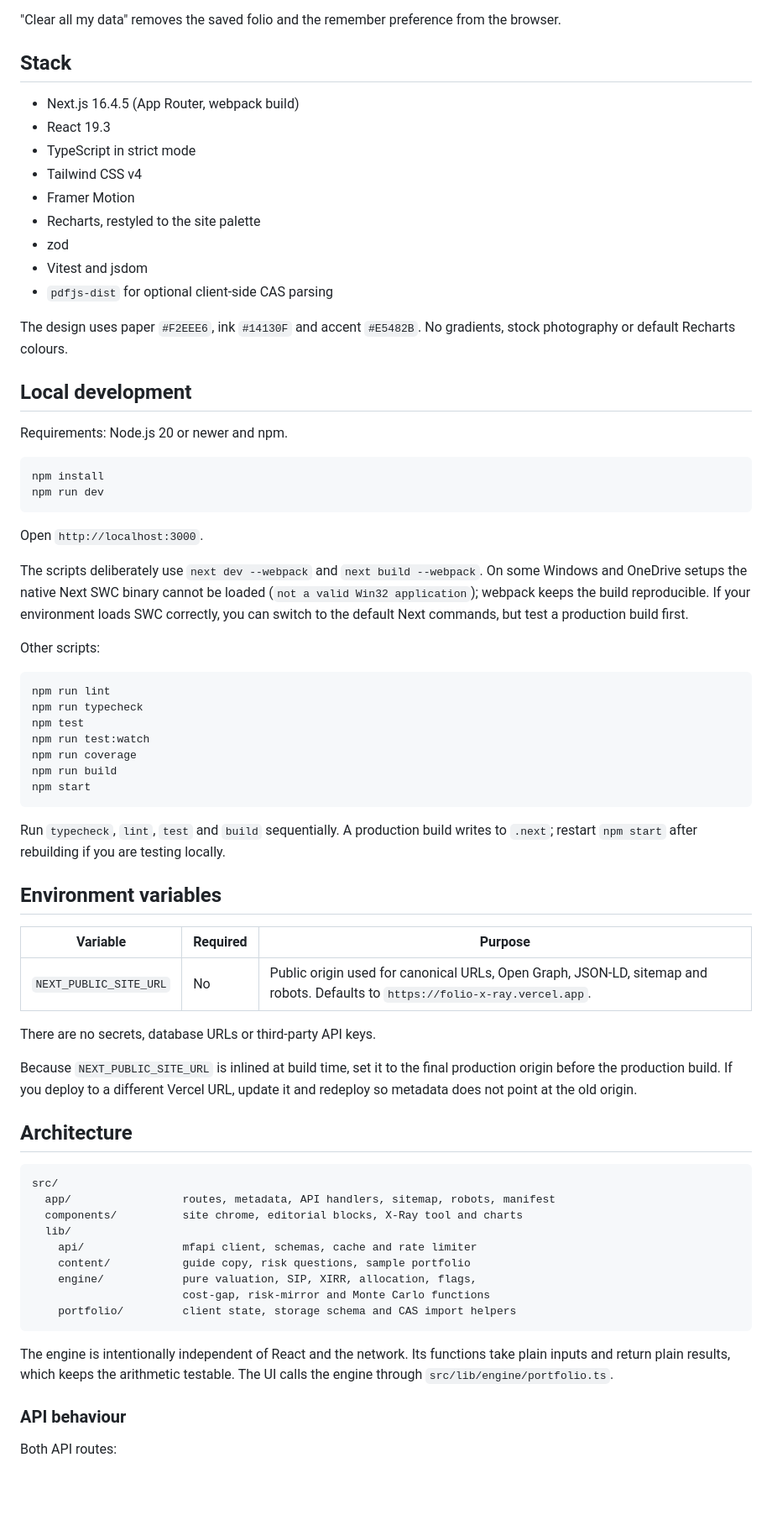
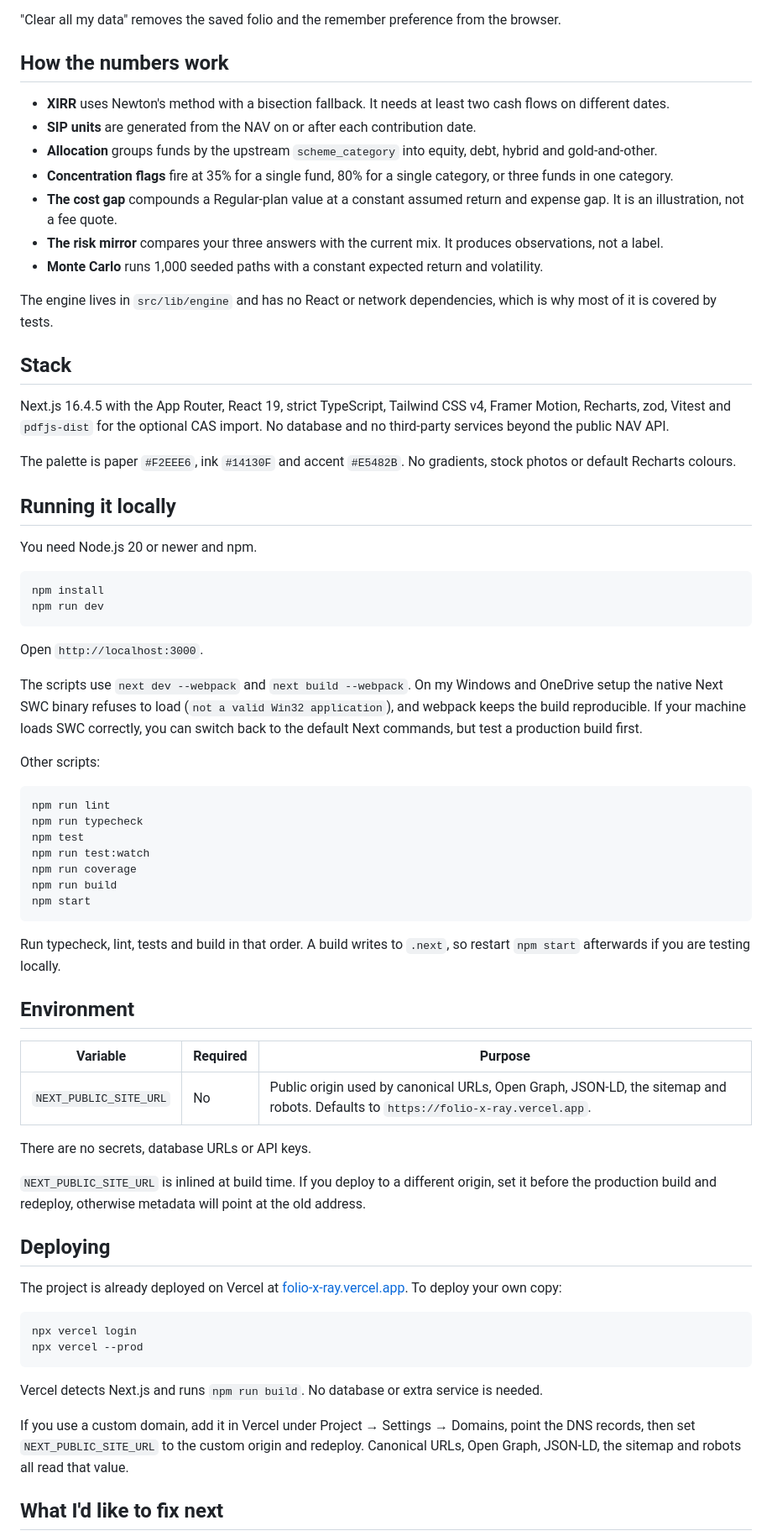
Before and after one commit to digantshetty0006-ship-it/folio-x-ray, a Markdown page: README.md, the part around one of its changes. Shown at 84% size. GitHub-like rendering; blank space fills up the shorter version.

Commit message:
docs: add the live link, screenshots and a more personal README

````diff
--- a/README.md
+++ b/README.md
@@ -31,23 +43,27 @@ The server can see search terms and fund codes in request paths. It does not rec
 
 "Clear all my data" removes the saved folio and the remember preference from the browser.
 
+## How the numbers work
+
+- **XIRR** uses Newton's method with a bisection fallback. It needs at least two cash flows on different dates.
+- **SIP units** are generated from the NAV on or after each contribution date.
+- **Allocation** groups funds by the upstream `scheme_category` into equity, debt, hybrid and gold-and-other.
+- **Concentration flags** fire at 35% for a single fund, 80% for a single category, or three funds in one category.
+- **The cost gap** compounds a Regular-plan value at a constant assumed return and expense gap. It is an illustration, not a fee quote.
+- **The risk mirror** compares your three answers with the current mix. It produces observations, not a label.
+- **Monte Carlo** runs 1,000 seeded paths with a constant expected return and volatility.
+
+The engine lives in `src/lib/engine` and has no React or network dependencies, which is why most of it is covered by tests.
+
 ## Stack
 
-- Next.js 16.4.5 (App Router, webpack build)
-- React 19.3
-- TypeScript in strict mode
-- Tailwind CSS v4
-- Framer Motion
-- Recharts, restyled to the site palette
-- zod
-- Vitest and jsdom
-- `pdfjs-dist` for optional client-side CAS parsing
+Next.js 16.4.5 with the App Router, React 19, strict TypeScript, Tailwind CSS v4, Framer Motion, Recharts, zod, Vitest and `pdfjs-dist` for the optional CAS import. No database and no third-party services beyond the public NAV API.
 
-The design uses paper `#F2EEE6`, ink `#14130F` and accent `#E5482B`. No gradients, stock photography or default Recharts colours.
+The palette is paper `#F2EEE6`, ink `#14130F` and accent `#E5482B`. No gradients, stock photos or default Recharts colours.
 
-## Local development
+## Running it locally
 
-Requirements: Node.js 20 or newer and npm.
+You need Node.js 20 or newer and npm.
 
 ```bash
 npm install
@@ -56,7 +72,7 @@ npm run dev
 
 Open `http://localhost:3000`.
 
-The scripts deliberately use `next dev --webpack` and `next build --webpack`. On some Windows and OneDrive setups the native Next SWC binary cannot be loaded (`not a valid Win32 application`); webpack keeps the build reproducible. If your environment loads SWC correctly, you can switch to the default Next commands, but test a production build first.
+The scripts use `next dev --webpack` and `next build --webpack`. On my Windows and OneDrive setup the native Next SWC binary refuses to load (`not a valid Win32 application`), and webpack keeps the build reproducible. If your machine loads SWC correctly, you can switch back to the default Next commands, but test a production build first.
 
 Other scripts:
 
@@ -70,35 +86,30 @@ npm run build
 npm start
 ```
 
-Run `typecheck`, `lint`, `test` and `build` sequentially. A production build writes to `.next`; restart `npm start` after rebuilding if you are testing locally.
+Run typecheck, lint, tests and build in that order. A build writes to `.next`, so restart `npm start` afterwards if you are testing locally.
 
-## Environment variables
+## Environment
 
 | Variable | Required | Purpose |
 | --- | --- | --- |
-| `NEXT_PUBLIC_SITE_URL` | No | Public origin used for canonical URLs, Open Graph, JSON-LD, sitemap and robots. Defaults to `https://folio-x-ray.vercel.app`. |
+| `NEXT_PUBLIC_SITE_URL` | No | Public origin used by canonical URLs, Open Graph, JSON-LD, the sitemap and robots. Defaults to `https://folio-x-ray.vercel.app`. |
 
-There are no secrets, database URLs or third-party API keys.
+There are no secrets, database URLs or API keys.
 
-Because `NEXT_PUBLIC_SITE_URL` is inlined at build time, set it to the final production origin before the production build. If you deploy to a different Vercel URL, update it and redeploy so metadata does not point at the old origin.
+`NEXT_PUBLIC_SITE_URL` is inlined at build time. If you deploy to a different origin, set it before the production build and redeploy, otherwise metadata will point at the old address.
 
-## Architecture
+## Deploying
 
-```text
-src/
-  app/                 routes, metadata, API handlers, sitemap, robots, manifest
-  components/          site chrome, editorial blocks, X-Ray tool and charts
-  lib/
-    api/               mfapi client, schemas, cache and rate limiter
-    content/           guide copy, risk questions, sample portfolio
-    engine/            pure valuation, SIP, XIRR, allocation, flags,
-                       cost-gap, risk-mirror and Monte Carlo functions
-    portfolio/         client state, storage schema and CAS import helpers
+The project is already deployed on Vercel at [folio-x-ray.vercel.app](https://folio-x-ray.vercel.app). To deploy your own copy:
+
+```bash
+npx vercel login
+npx vercel --prod
 ```
 
-The engine is intentionally independent of React and the network. Its functions take plain inputs and return plain results, which keeps the arithmetic testable. The UI calls the engine through `src/lib/engine/portfolio.ts`.
+Vercel detects Next.js and runs `npm run build`. No database or extra service is needed.
 
-### API behaviour
+If you use a custom domain, add it in Vercel under Project → Settings → Domains, point the DNS records, then set `NEXT_PUBLIC_SITE_URL` to the custom origin and redeploy. Canonical URLs, Open Graph, JSON-LD, the sitemap and robots all read that value.
 
-Both API routes:
+## What I'd like to fix next
 
````
Also changed, not shown: other parts of README.md (+39 -124 lines), docs/home.png (added), docs/xray.png (added).
